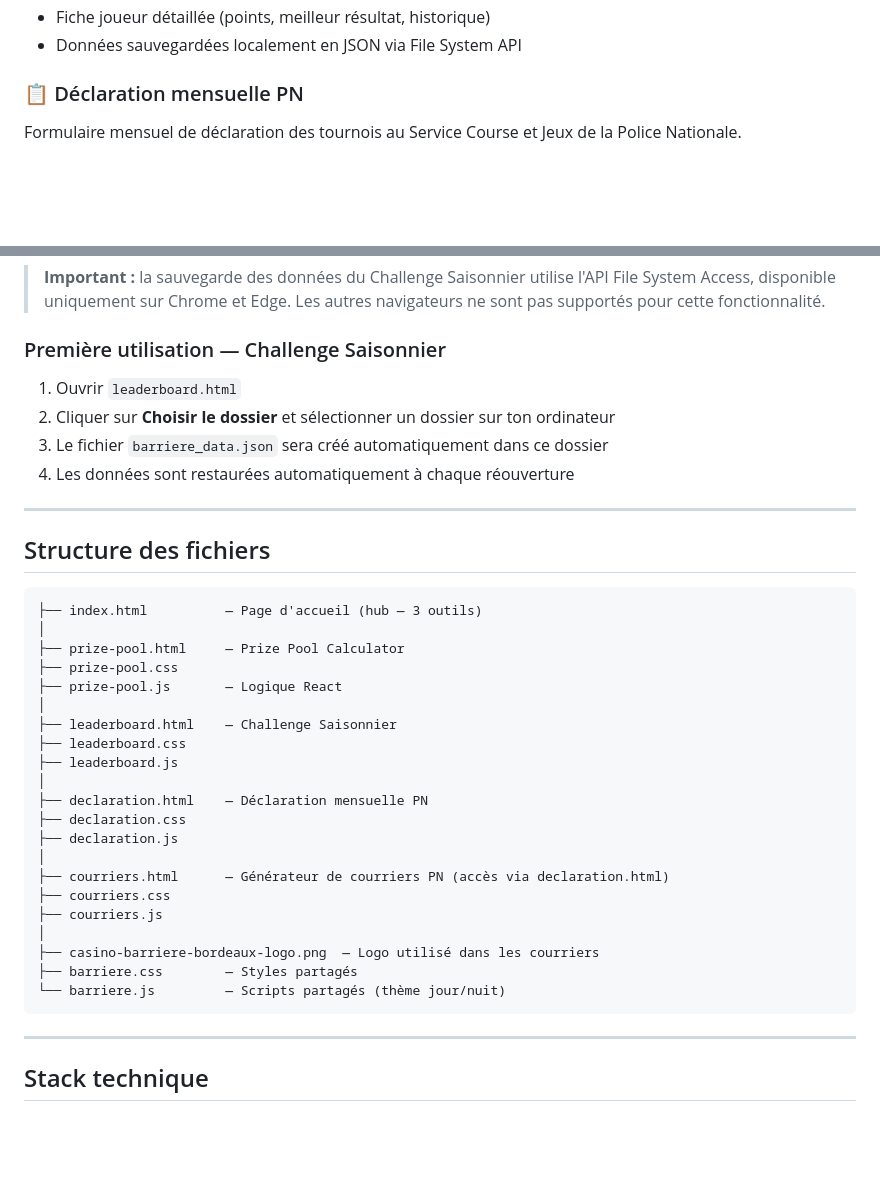
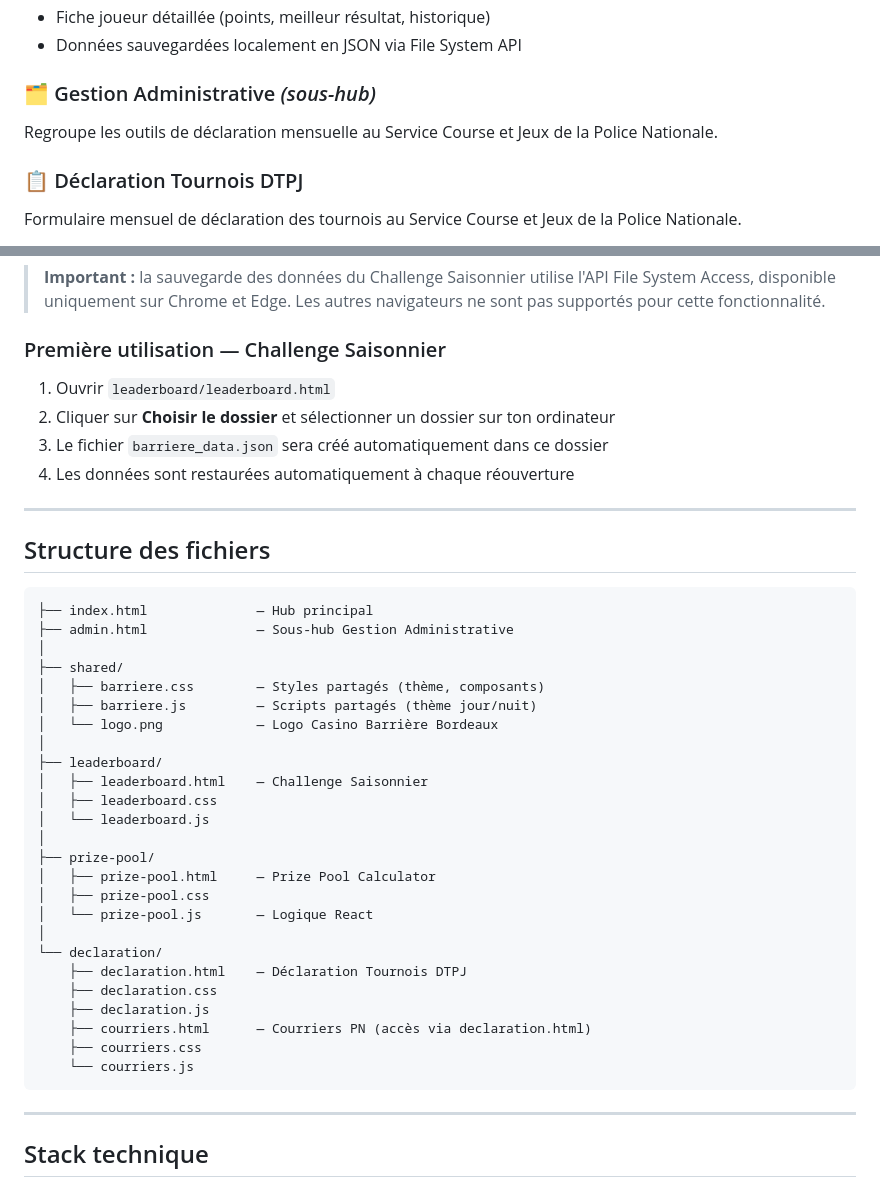
Before and after one commit to Fideliuss/gestion-tournois, a Markdown page: README.md, 2 parts joined by grey strips. Drawn GitHub-style; blank space fills up the shorter version.

Commit message:
docs: mise à jour CONTEXT.md et README suite à la réorganisation
Structure des fichiers, chemins, notes À savoir et navigation
mis à jour pour refléter la nouvelle arborescence par dossier.

Co-Authored-By: Claude Sonnet 4.6 <noreply@anthropic.com>

````diff
--- a/README.md
+++ b/README.md
@@ -26,7 +26,10 @@ Classement général de la saison 2025/2026 avec saisie et historique des résul
 - Fiche joueur détaillée (points, meilleur résultat, historique)
 - Données sauvegardées localement en JSON via File System API
 
-### 📋 Déclaration mensuelle PN
+### 🗂 Gestion Administrative *(sous-hub)*
+Regroupe les outils de déclaration mensuelle au Service Course et Jeux de la Police Nationale.
+
+### 📋 Déclaration Tournois DTPJ
 Formulaire mensuel de déclaration des tournois au Service Course et Jeux de la Police Nationale.
 
 - Tableau généré automatiquement depuis une configuration par jour de semaine
@@ -53,7 +56,7 @@ Ouvre `index.html` dans **Google Chrome** ou **Microsoft Edge** (version récent
 > **Important :** la sauvegarde des données du Challenge Saisonnier utilise l'API File System Access, disponible uniquement sur Chrome et Edge. Les autres navigateurs ne sont pas supportés pour cette fonctionnalité.
 
 ### Première utilisation — Challenge Saisonnier
-1. Ouvrir `leaderboard.html`
+1. Ouvrir `leaderboard/leaderboard.html`
 2. Cliquer sur **Choisir le dossier** et sélectionner un dossier sur ton ordinateur
 3. Le fichier `barriere_data.json` sera créé automatiquement dans ce dossier
 4. Les données sont restaurées automatiquement à chaque réouverture
@@ -63,27 +66,31 @@ Ouvre `index.html` dans **Google Chrome** ou **Microsoft Edge** (version récent
 ## Structure des fichiers
 
 ```
-├── index.html          — Page d'accueil (hub — 3 outils)
+├── index.html              — Hub principal
+├── admin.html              — Sous-hub Gestion Administrative
 │
-├── prize-pool.html     — Prize Pool Calculator
-├── prize-pool.css
-├── prize-pool.js       — Logique React
+├── shared/
+│   ├── barriere.css        — Styles partagés (thème, composants)
+│   ├── barriere.js         — Scripts partagés (thème jour/nuit)
+│   └── logo.png            — Logo Casino Barrière Bordeaux
 │
-├── leaderboard.html    — Challenge Saisonnier
-├── leaderboard.css
-├── leaderboard.js
+├── leaderboard/
+│   ├── leaderboard.html    — Challenge Saisonnier
+│   ├── leaderboard.css
+│   └── leaderboard.js
 │
-├── declaration.html    — Déclaration mensuelle PN
-├── declaration.css
-├── declaration.js
+├── prize-pool/
+│   ├── prize-pool.html     — Prize Pool Calculator
+│   ├── prize-pool.css
+│   └── prize-pool.js       — Logique React
 │
-├── courriers.html      — Générateur de courriers PN (accès via declaration.html)
-├── courriers.css
-├── courriers.js
-│
-├── casino-barriere-bordeaux-logo.png  — Logo utilisé dans les courriers
-├── barriere.css        — Styles partagés
-└── barriere.js         — Scripts partagés (thème jour/nuit)
+└── declaration/
+    ├── declaration.html    — Déclaration Tournois DTPJ
+    ├── declaration.css
+    ├── declaration.js
+    ├── courriers.html      — Courriers PN (accès via declaration.html)
+    ├── courriers.css
+    └── courriers.js
 ```
 
 ---
````
Also changed, not shown: CONTEXT.md (+24 -19 lines).
